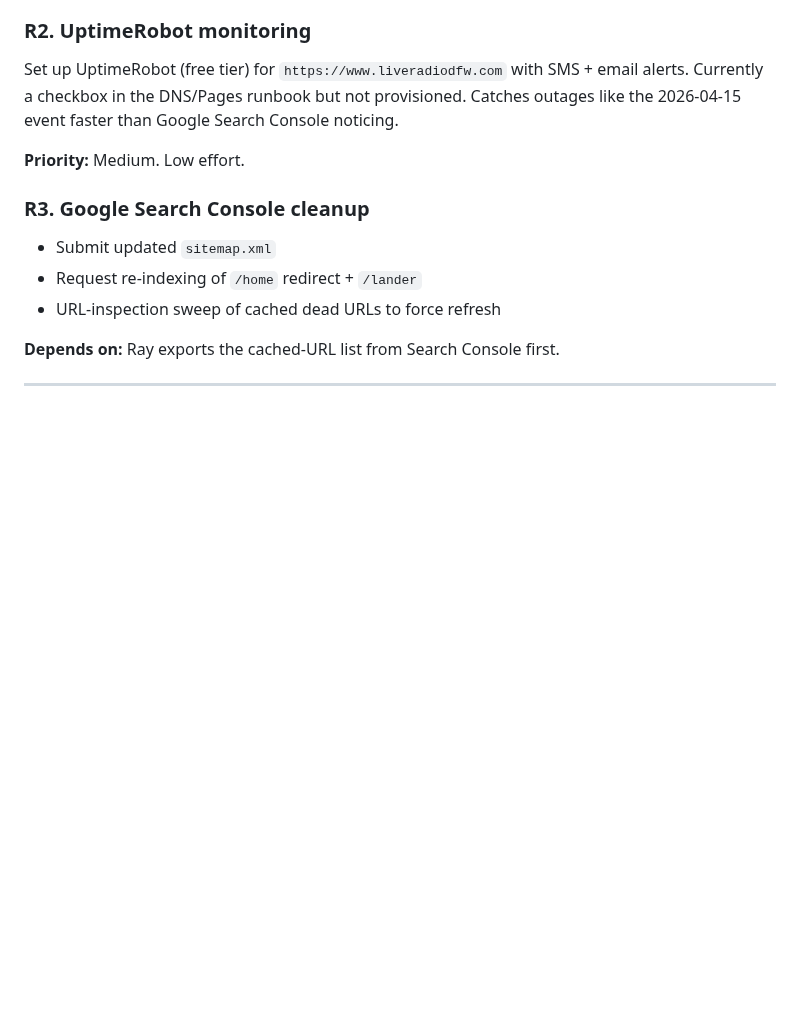
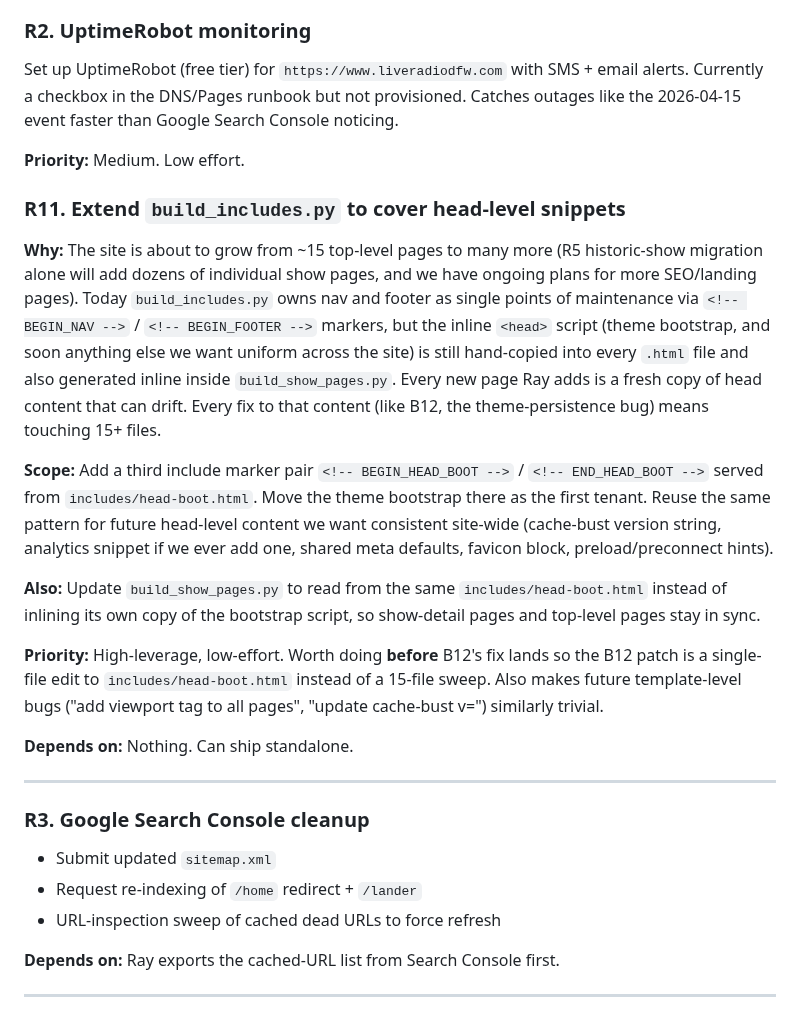
Before and after one commit to TicoRicoRay/liveradiodfw-site, a Markdown page: docs/roadmap.md, the part around the change. Drawn GitHub-style; blank space fills up the shorter version.

Commit message:
roadmap: add R11 - extend build_includes.py for head-level snippets
Ray: 'we plan on adding lots and lots and lots of pages - don't want
multiple points of maintenance.'

Today build_includes.py owns nav and footer via BEGIN_NAV/BEGIN_FOOTER
markers, but the inline <head> bootstrap script is still hand-copied
into every top-level .html file AND generated separately inside
build_show_pages.py. B12 (theme persistence) is the first bug that
exposes the cost: the 5-line fix becomes a 15-file sweep without R11.

R11 adds a third marker pair (BEGIN_HEAD_BOOT) served from
includes/head-boot.html. First tenant = theme bootstrap. Future tenants
= any meta/script/link snippet we want uniform site-wide.

Cross-referenced from B12 so whoever picks it up sees the dependency.

```diff
--- a/docs/roadmap.md
+++ b/docs/roadmap.md
@@ -62,6 +62,20 @@ Both legacy domains (`jacksoncrossingdallas.com`, `riskybusinessdfw.com`) are al
 Set up UptimeRobot (free tier) for `https://www.liveradiodfw.com` with SMS + email alerts. Currently a checkbox in the DNS/Pages runbook but not provisioned. Catches outages like the 2026-04-15 event faster than Google Search Console noticing.
 
 **Priority:** Medium. Low effort.
+
+### R11. Extend `build_includes.py` to cover head-level snippets
+
+**Why:** The site is about to grow from ~15 top-level pages to many more (R5 historic-show migration alone will add dozens of individual show pages, and we have ongoing plans for more SEO/landing pages). Today `build_includes.py` owns nav and footer as single points of maintenance via `<!-- BEGIN_NAV -->` / `<!-- BEGIN_FOOTER -->` markers, but the inline `<head>` script (theme bootstrap, and soon anything else we want uniform across the site) is still hand-copied into every `.html` file and also generated inline inside `build_show_pages.py`. Every new page Ray adds is a fresh copy of head content that can drift. Every fix to that content (like B12, the theme-persistence bug) means touching 15+ files.
+
+**Scope:** Add a third include marker pair `<!-- BEGIN_HEAD_BOOT -->` / `<!-- END_HEAD_BOOT -->` served from `includes/head-boot.html`. Move the theme bootstrap there as the first tenant. Reuse the same pattern for future head-level content we want consistent site-wide (cache-bust version string, analytics snippet if we ever add one, shared meta defaults, favicon block, preload/preconnect hints).
+
+**Also:** Update `build_show_pages.py` to read from the same `includes/head-boot.html` instead of inlining its own copy of the bootstrap script, so show-detail pages and top-level pages stay in sync.
+
+**Priority:** High-leverage, low-effort. Worth doing **before** B12's fix lands so the B12 patch is a single-file edit to `includes/head-boot.html` instead of a 15-file sweep. Also makes future template-level bugs ("add viewport tag to all pages", "update cache-bust v=") similarly trivial.
+
+**Depends on:** Nothing. Can ship standalone.
+
+---
 
 ### R3. Google Search Console cleanup
 - Submit updated `sitemap.xml`
```
Also changed, not shown: docs/bugs.md (+2 -0 lines).
